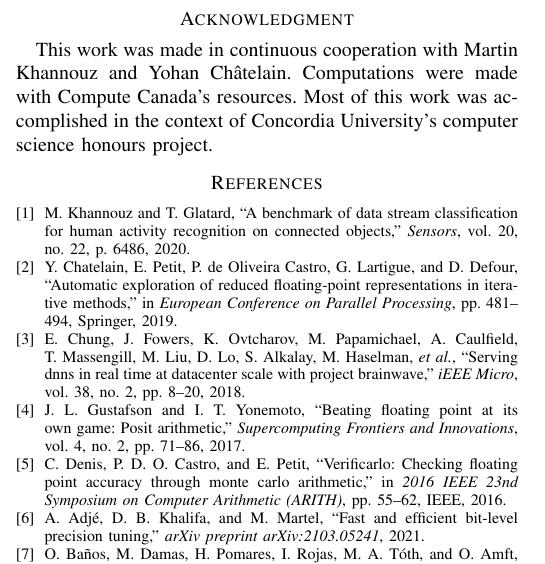
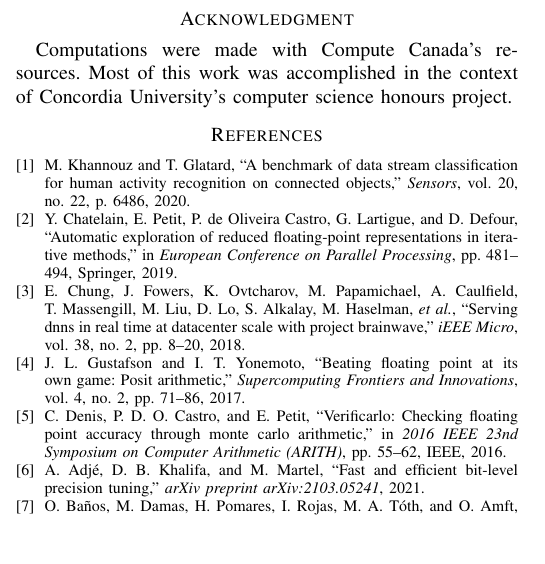
Before and after one commit to yohanchatelain/Veripaille, a LaTeX paper (main_project.tex): part of one column of page 6 of 6, cut so that both start at the same text, the shorter picture padded with empty space. Compiled offline with pdfLaTeX; a missing font is replaced by an installed copy or a similar font; a LaTeX package or settings file that is missing is left out.

Commit message:
Updates from Overleaf

```diff
--- a/main_project.tex
+++ b/main_project.tex
@@ -288,7 +288,7 @@ Conclusions are ordered from precise to general.
 
 \section*{Acknowledgment}
 
-This work was made in continuous cooperation with Martin Khannouz and Yohan Châtelain. Computations were made with Compute Canada's resources. Most of this work was accomplished in the context of Concordia University's computer science honours project.
+Computations were made with Compute Canada's resources. Most of this work was accomplished in the context of Concordia University's computer science honours project.
 
 \bibliographystyle{ieeetr}
 \bibliography{biblio.bib}
```
